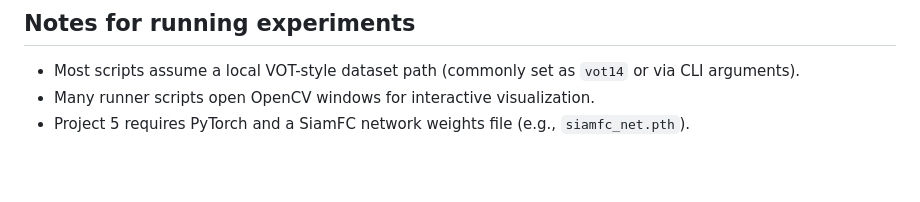
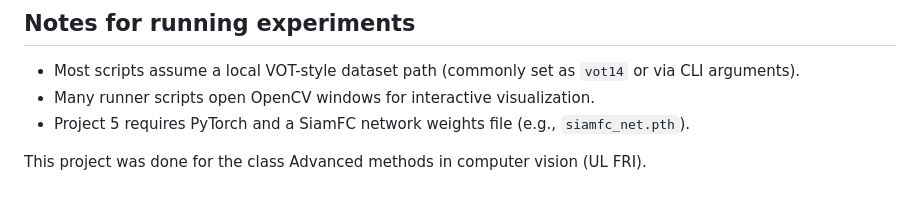
Before and after one commit to katarinafaks/NMRV, a Markdown page: README.md, the part around the change. GitHub-like rendering; blank space fills up the shorter version.

Commit message:
Add project context to README
Added project context for Advanced methods in computer vision class.

```diff
--- a/README.md
+++ b/README.md
@@ -101,3 +101,6 @@ Folder: `/home/runner/work/NMRV/NMRV/Project5`
 - Most scripts assume a local VOT-style dataset path (commonly set as `vot14` or via CLI arguments).
 - Many runner scripts open OpenCV windows for interactive visualization.
 - Project 5 requires PyTorch and a SiamFC network weights file (e.g., `siamfc_net.pth`).
+
+
+This project was done for the class Advanced methods in computer vision (UL FRI).
```
